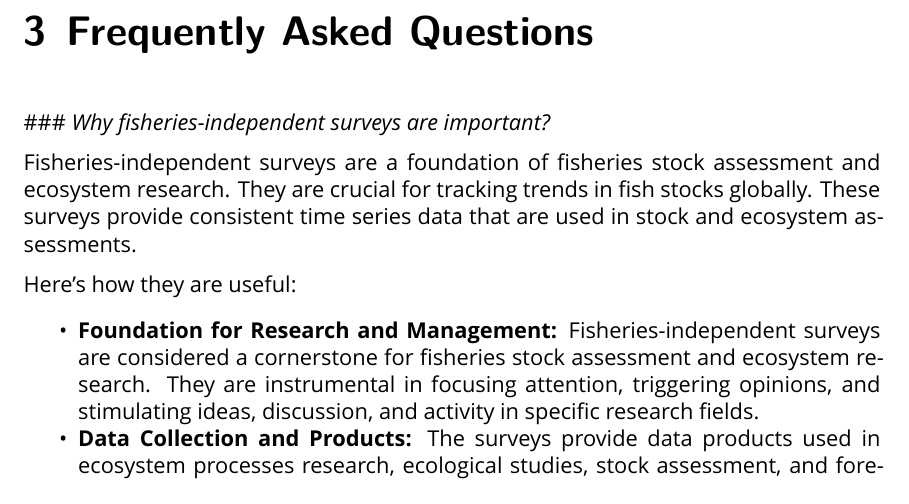
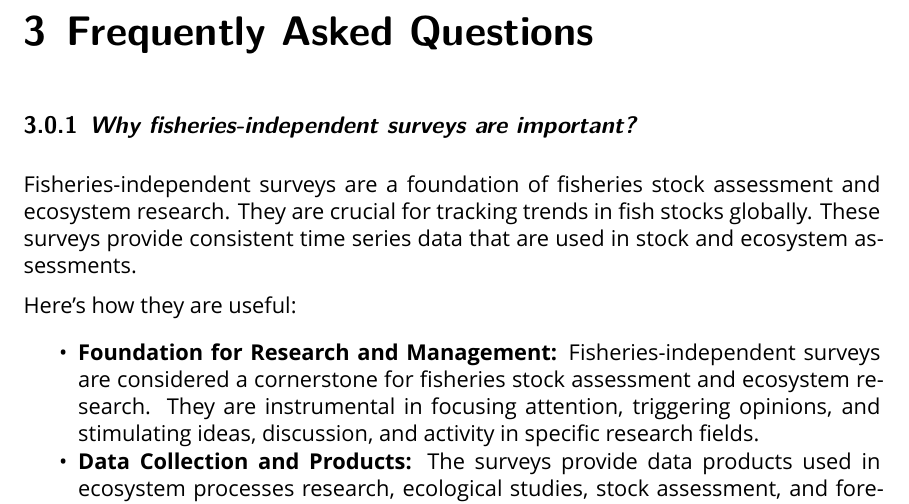
Before and after one commit to afsc-gap-products/UW-FISH572, a LaTeX book (UW-FISH-572--Principles-and-applications-of-fisheries-independent-surveys.tex): part of page 16 of 30, cut so that both start at the same text. Compiled offline with XeLaTeX.

Commit message:
dropdown test

```diff
--- a/UW-FISH-572--Principles-and-applications-of-fisheries-independent-surveys.tex
+++ b/UW-FISH-572--Principles-and-applications-of-fisheries-independent-surveys.tex
@@ -816,7 +816,8 @@ accommodations needed for this class.
 
 \chapter{Frequently Asked Questions}\label{frequently-asked-questions}
 
-\#\#\# \emph{Why fisheries-independent surveys are important?}
+\subsection{\texorpdfstring{\emph{Why fisheries-independent surveys are
+important?}}{Why fisheries-independent surveys are important?}}\label{why-fisheries-independent-surveys-are-important}
 
 Fisheries-independent surveys are a foundation of fisheries stock
 assessment and ecosystem research. They are crucial for tracking trends
```
Also changed, not shown: 1 other file.
